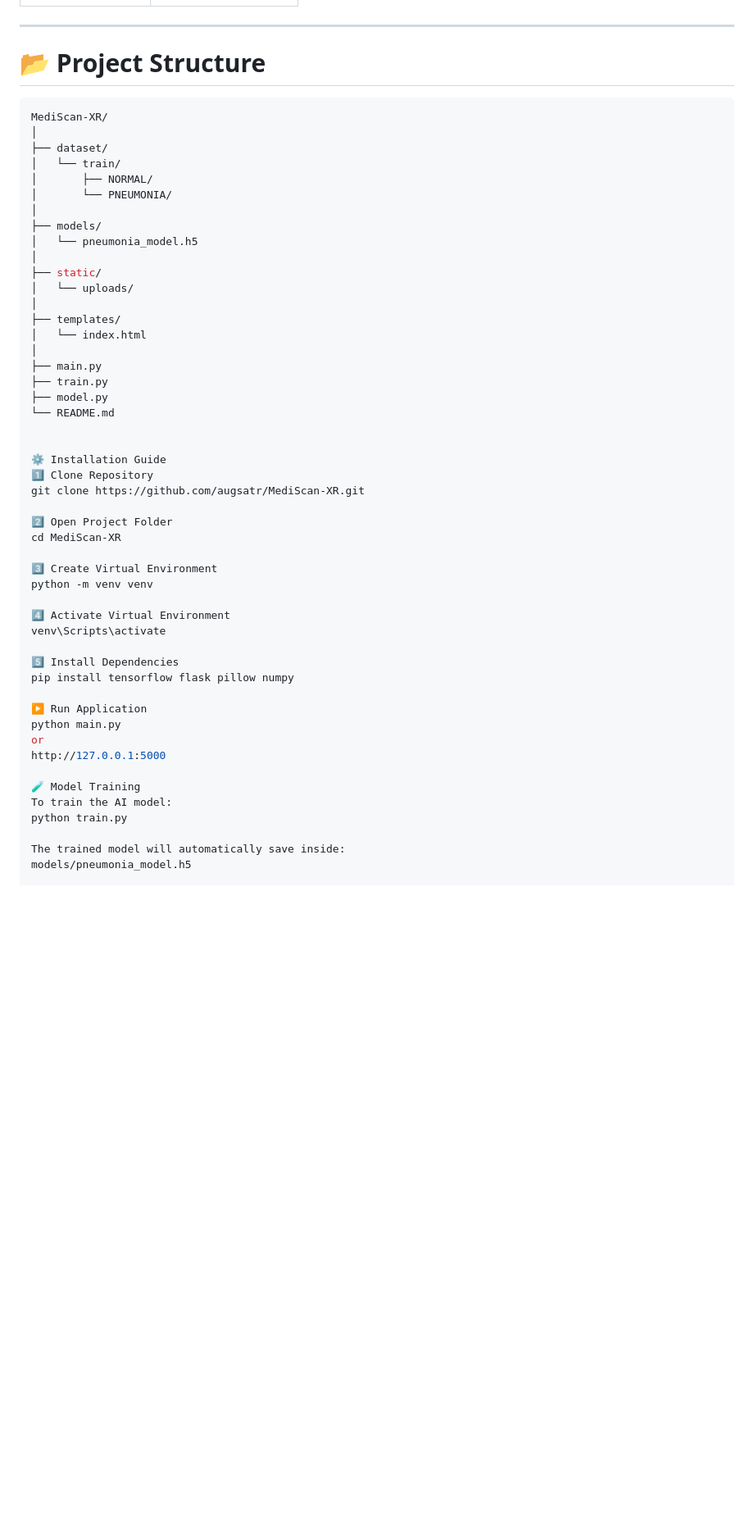
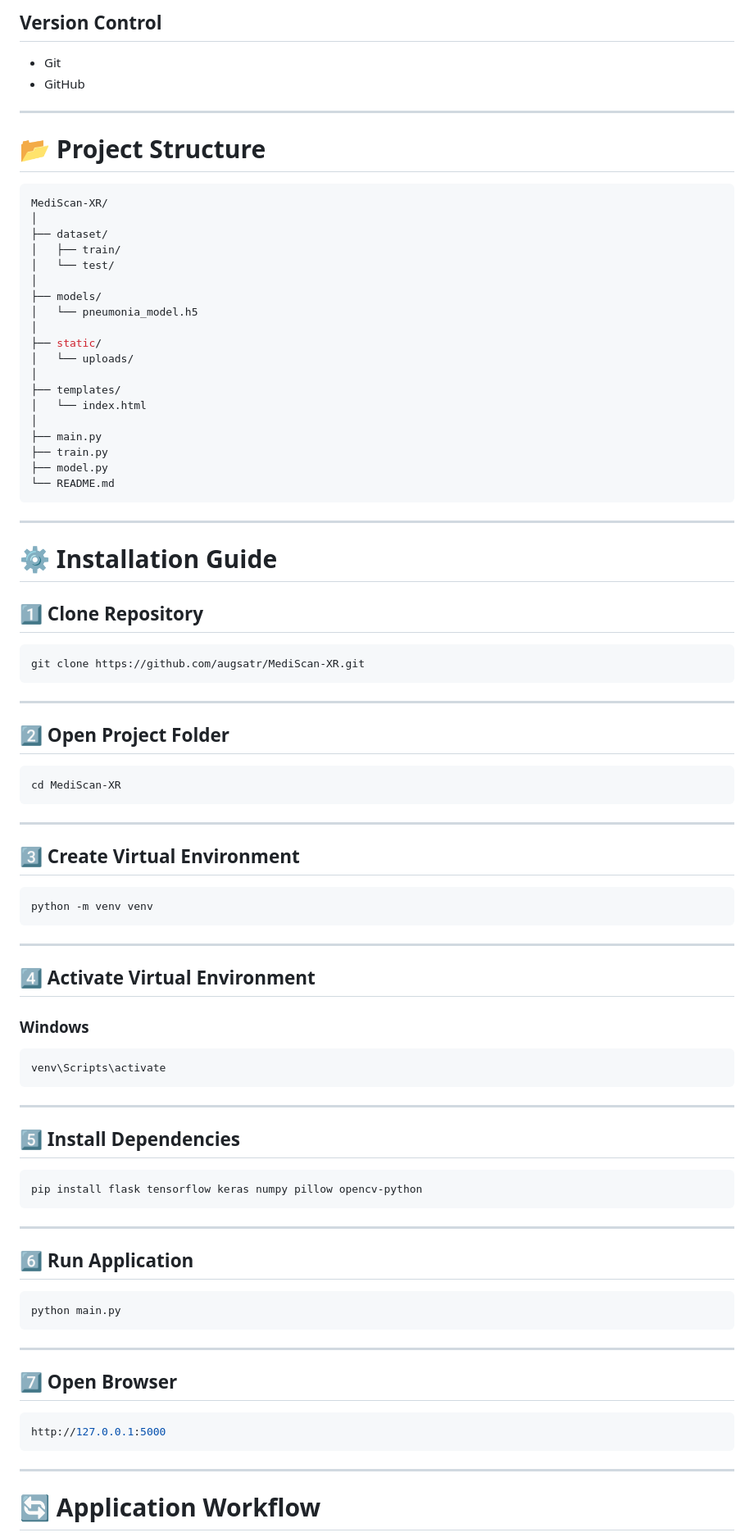
Before and after one commit to augsatr/MediScan-XR, a Markdown page: README.md, the part around one of its changes. Shown at 82% size. GitHub-like rendering; blank space fills up the shorter version.

````diff
--- a/README.md
+++ b/README.md
@@ -33,3 +75,6 @@ MediScan XR allows users to upload chest X-ray images and receive instant AI-bas
+## Version Control
+- Git
+- GitHub
 
 ---
 
@@ -39,9 +84,8 @@ MediScan XR allows users to upload chest X-ray images and receive instant AI-bas
 MediScan-XR/
 │
 ├── dataset/
-│   └── train/
-│       ├── NORMAL/
-│       └── PNEUMONIA/
+│   ├── train/
+│   └── test/
 │
 ├── models/
 │   └── pneumonia_model.h5
@@ -56,33 +100,69 @@ MediScan-XR/
 ├── train.py
 ├── model.py
 └── README.md
+```
 
+---
 
-⚙️ Installation Guide
-1️⃣ Clone Repository
+# ⚙️ Installation Guide
+
+## 1️⃣ Clone Repository
+
+```bash
 git clone https://github.com/augsatr/MediScan-XR.git
+```
 
-2️⃣ Open Project Folder
+---
+
+## 2️⃣ Open Project Folder
+
+```bash
 cd MediScan-XR
+```
 
-3️⃣ Create Virtual Environment
+---
+
+## 3️⃣ Create Virtual Environment
+
+```bash
 python -m venv venv
+```
 
-4️⃣ Activate Virtual Environment
+---
+
+## 4️⃣ Activate Virtual Environment
+
+### Windows
+
+```bash
 venv\Scripts\activate
+```
 
-5️⃣ Install Dependencies
-pip install tensorflow flask pillow numpy
+---
 
-▶️ Run Application
+## 5️⃣ Install Dependencies
+
+```bash
+pip install flask tensorflow keras numpy pillow opencv-python
+```
+
+---
+
+## 6️⃣ Run Application
+
+```bash
 python main.py
-or
+```
+
+---
+
+## 7️⃣ Open Browser
+
+```bash
 http://127.0.0.1:5000
+```
 
-🧪 Model Training
-To train the AI model:
-python train.py
+---
 
-The trained model will automatically save inside:
-models/pneumonia_model.h5
+# 🔄 Application Workflow
 
````
Also changed, not shown: other parts of README.md (+123 -90 lines).
